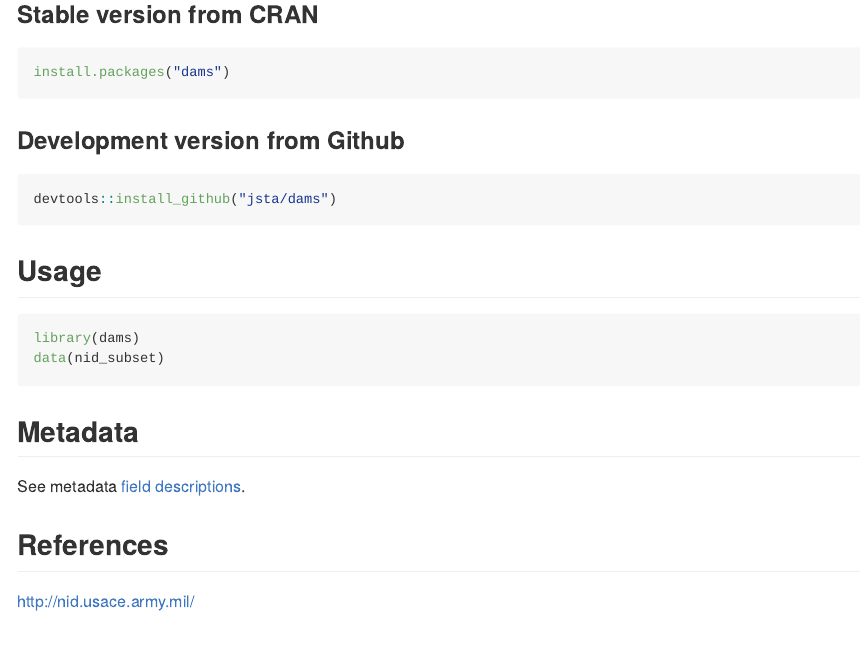
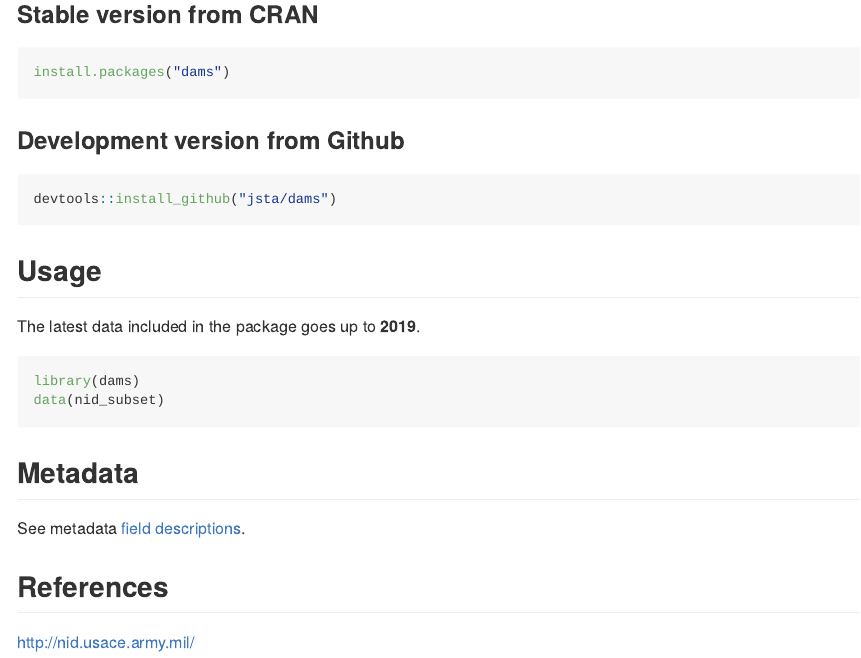
Before and after one commit to jsta/dams, an R Markdown document (README.Rmd): the page in a window 1100 px wide, from 230 px down. The pictures show the output file README.md that the author committed with the source, drawn offline in the style of GitHub; badge pictures from the web are left out.

Commit message:
note latest data

````diff
--- a/README.Rmd
+++ b/README.Rmd
@@ -35,6 +35,8 @@ devtools::install_github("jsta/dams")
 
 ## Usage
 
+The latest data included in the package goes up to **2019**.
+
 ```{r eval=FALSE}
 library(dams)
 data(nid_subset)
````
Also changed, not shown: README.md.
